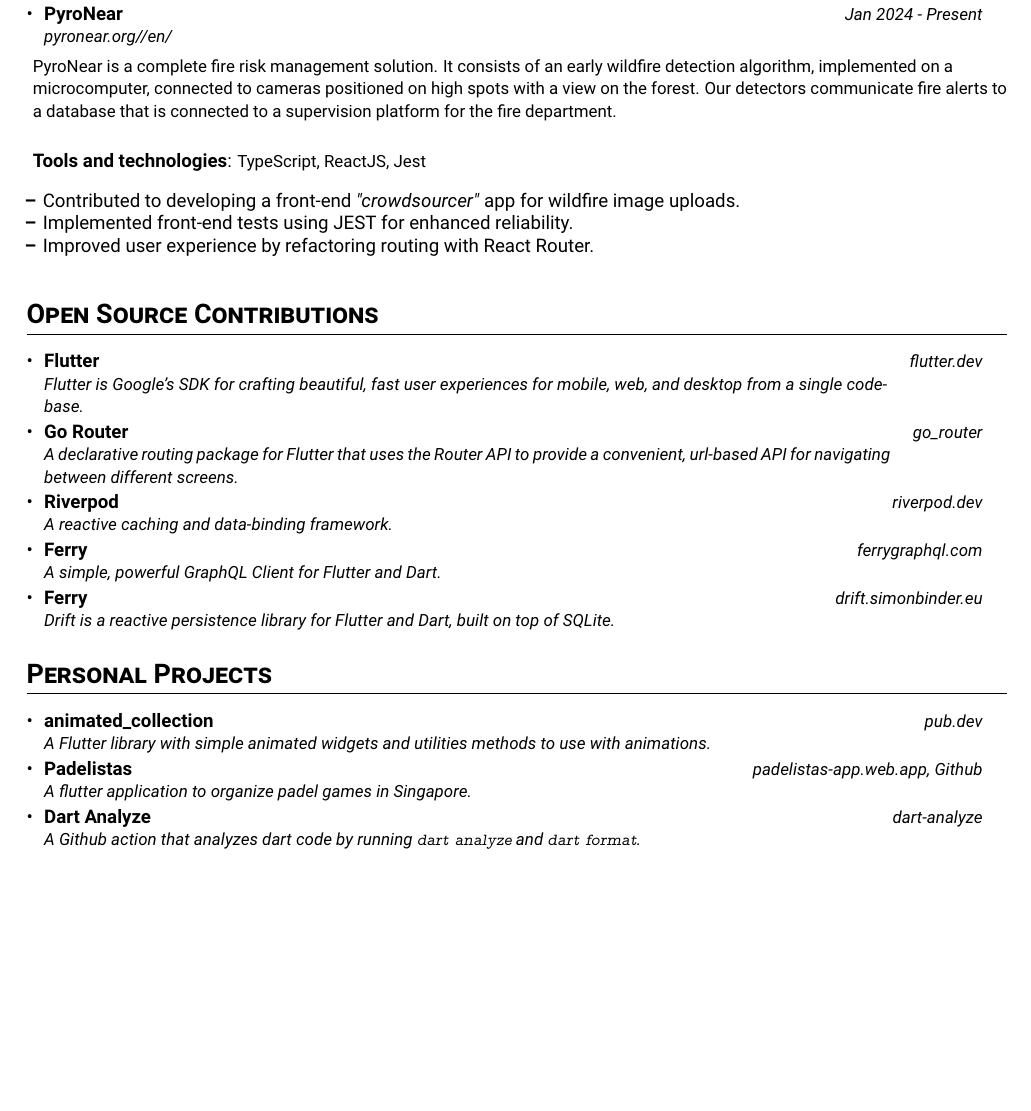
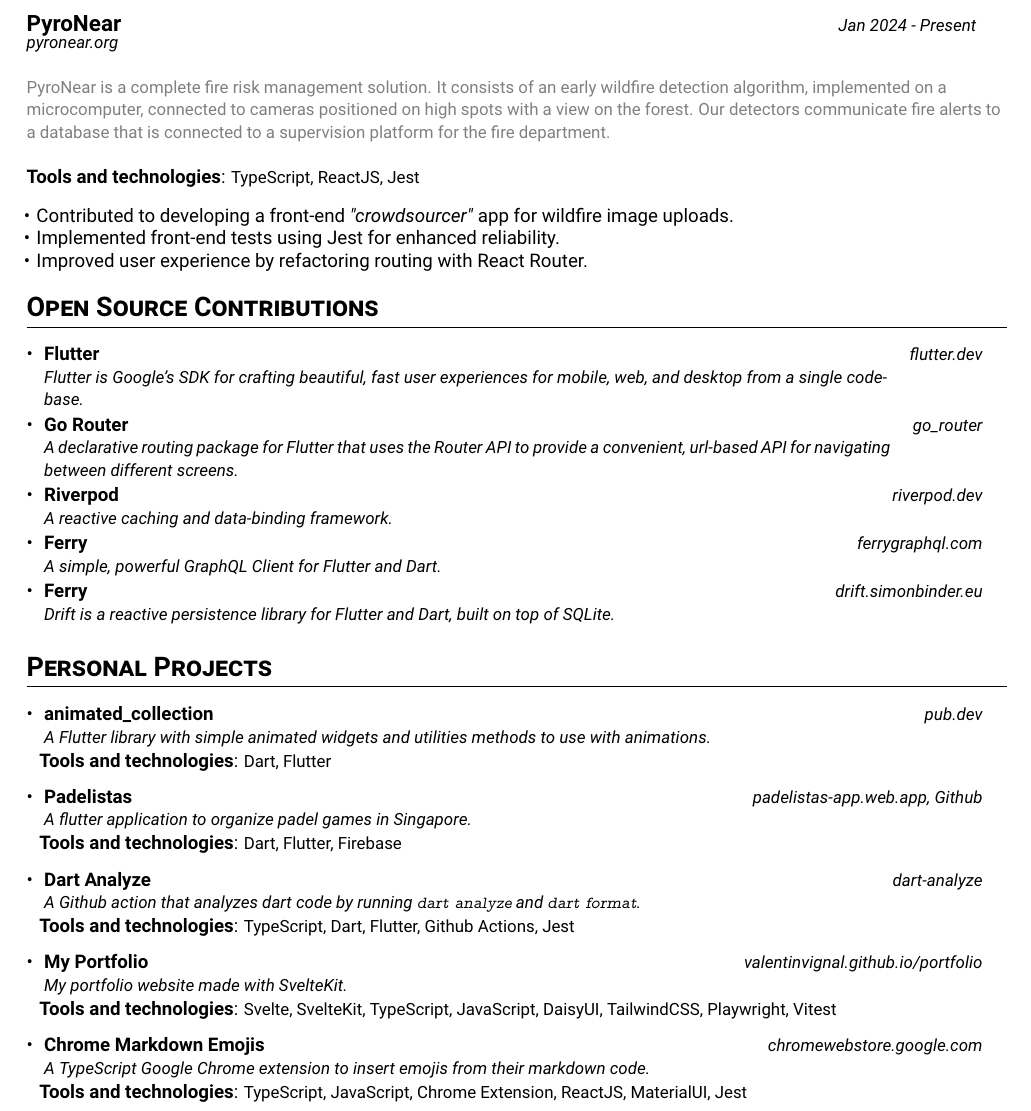
Before and after one commit to ValentinVignal/resume, a LaTeX CV (resume.tex): part of page 2 of 2, cut so that both start at the same text, the shorter picture padded with empty space. Compiled offline with pdfLaTeX.

Commit message:
:sparkles: Add more details to pyronear and personal projects

```diff
--- a/resume.tex
+++ b/resume.tex
@@ -163,10 +163,3 @@
 \cvHeadingListEnd
 
 \section{\textbf{Voluntary Work}}
-\cvHeadingListStart
-\cvHeading
-{Stack Overflow}{Sep
-  2019 - Present}
-{\href{https://stackoverflow.com/users/12066144/valentin-vignal}{stackoverflow.com/users/12066144/valentin-vignal}}
-\cvHeading {PyroNear}{Jan 2024 - Present}
-{\href{https://pyronear.org//en/}{pyronear.org//en/}}
@@ -173,21 +173,31 @@
+\vspace{-1em}
+\normalfont{\textit{\footnotesize{\href{https://stackoverflow.com/users/12066144/valentin-vignal}{stackoverflow.com/users/12066144/valentin-vignal}}}}
+
+\subsection*{
+  \begin{tabularx}{0.98\textwidth}[t]{@{}X r}
+    PyroNear & \normalfont{\textit{\footnotesize{Jan 2024 - Present}}} \\
+  \end{tabularx}
+}
+\vspace{-1em}
+\normalfont{\textit{\footnotesize{\href{https://pyronear.org//en/}{pyronear.org}}}}
+
 
 \hspace{1em}
 
-{\footnotesize PyroNear is a complete fire risk management
-  solution. It consists of an early wildfire detection algorithm, implemented on a
-  microcomputer, connected to cameras positioned on high spots with a view on the
-  forest. Our detectors communicate fire alerts to a database that is connected to
-  a supervision platform for the fire department.} \\
+{\footnotesize\textcolor{gray}{ PyroNear is a complete fire risk management
+    solution. It consists of an early wildfire detection algorithm, implemented on a
+    microcomputer, connected to cameras positioned on high spots with a view on the
+    forest. Our detectors communicate fire alerts to a database that is connected to
+    a supervision platform for the fire department.}} \\
 
 \hspace{1pt}
 
 \small \textbf{Tools and technologies}: {\footnotesize TypeScript, ReactJS, Jest}
 \cvItemListStart
 \item Contributed to developing a front-end \textit{"crowdsourcer"} app for wildfire image uploads.
-\item Implemented front-end tests using JEST for enhanced reliability.
+\item Implemented front-end tests using Jest for enhanced reliability.
 \item Improved user experience by refactoring routing with React Router.
 \cvItemListEnd
-\cvHeadingListEnd
 
 
 \section{\textbf{Open Source Contributions}}
@@ -209,16 +219,41 @@
 {animated\_collection}
 {\href{https://pub.dev/packages/animated_collection}{pub.dev}}
 {A Flutter library with simple animated widgets and utilities methods to use with animations.}
+\hspace{1em}
+
+\hspace{1pt} \small \textbf{Tools and technologies}: {\footnotesize Dart, Flutter}
 
 \cvHeading
 {Padelistas}
 {\href{https://padelistas-app.web.app/}{padelistas-app.web.app}, \href{https://github.com/ValentinVignal/padelistas}{Github}}
 {A flutter application to organize padel games in Singapore.}
+\hspace{1em}
+
+\hspace{1pt} \small \textbf{Tools and technologies}: {\footnotesize Dart, Flutter, Firebase}
 
 \cvHeading
 {Dart Analyze}
 {\href{https://github.com/marketplace/actions/dart-analyze}{dart-analyze}}
 {A Github action that analyzes dart code by running \texttt{dart analyze} and \texttt{dart format}.}
+\hspace{1em}
+
+\hspace{1pt} \small \textbf{Tools and technologies}: {\footnotesize TypeScript, Dart, Flutter, Github Actions, Jest}
+
+\cvHeading
+{My Portfolio}
+{\href{https://valentinvignal.github.io/portfolio}{valentinvignal.github.io/portfolio}}
+{My portfolio website made with SvelteKit.}
+\hspace{1em}
+
+\hspace{1pt} \small \textbf{Tools and technologies}: {\footnotesize Svelte, SvelteKit, TypeScript, JavaScript, DaisyUI, TailwindCSS, Playwright, Vitest}
+
+\cvHeading
+{Chrome Markdown Emojis}
+{\href{https://chromewebstore.google.com/detail/chrome-markdown-emojis/mojhbkjckfdaikbpfmmlfimchemiabln}{chromewebstore.google.com}}
+{A TypeScript Google Chrome extension to insert emojis from their markdown code.}
+\hspace{1em}
+
+\hspace{1pt} \small \textbf{Tools and technologies}: {\footnotesize TypeScript, JavaScript, Chrome Extension, ReactJS, MaterialUI, Jest}
 
 \cvHeadingListEnd
 \end{document}
```
Also changed, not shown: resume.pdf, resume.tex (7 more changed lines).
